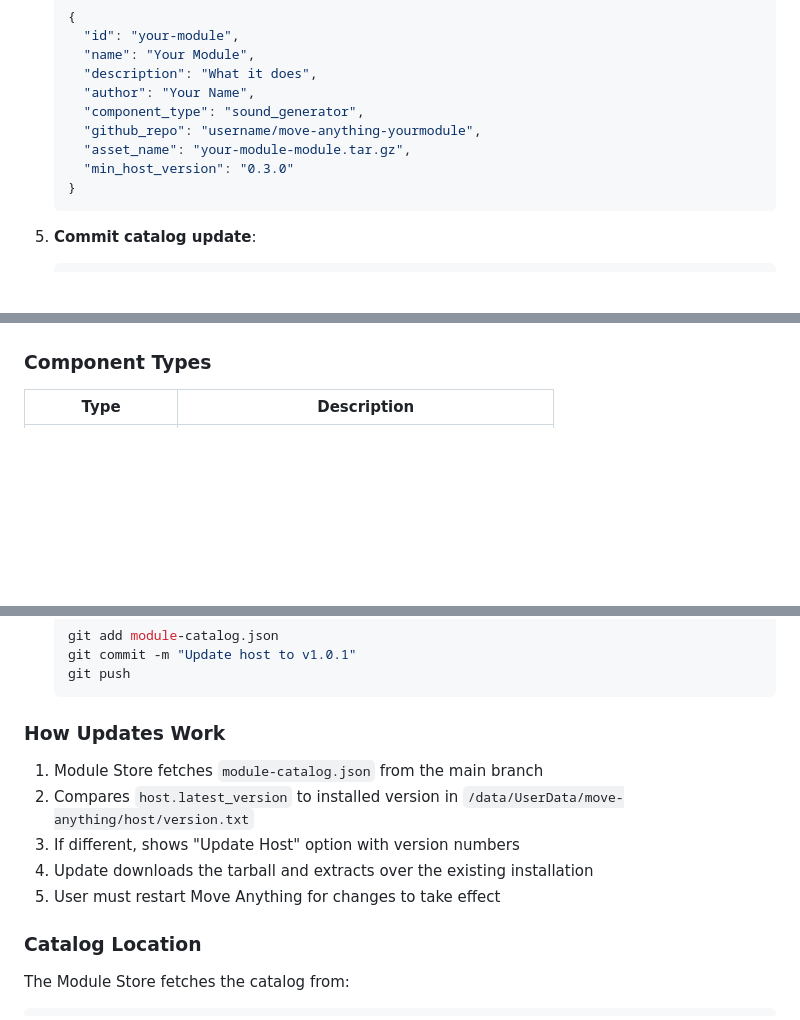
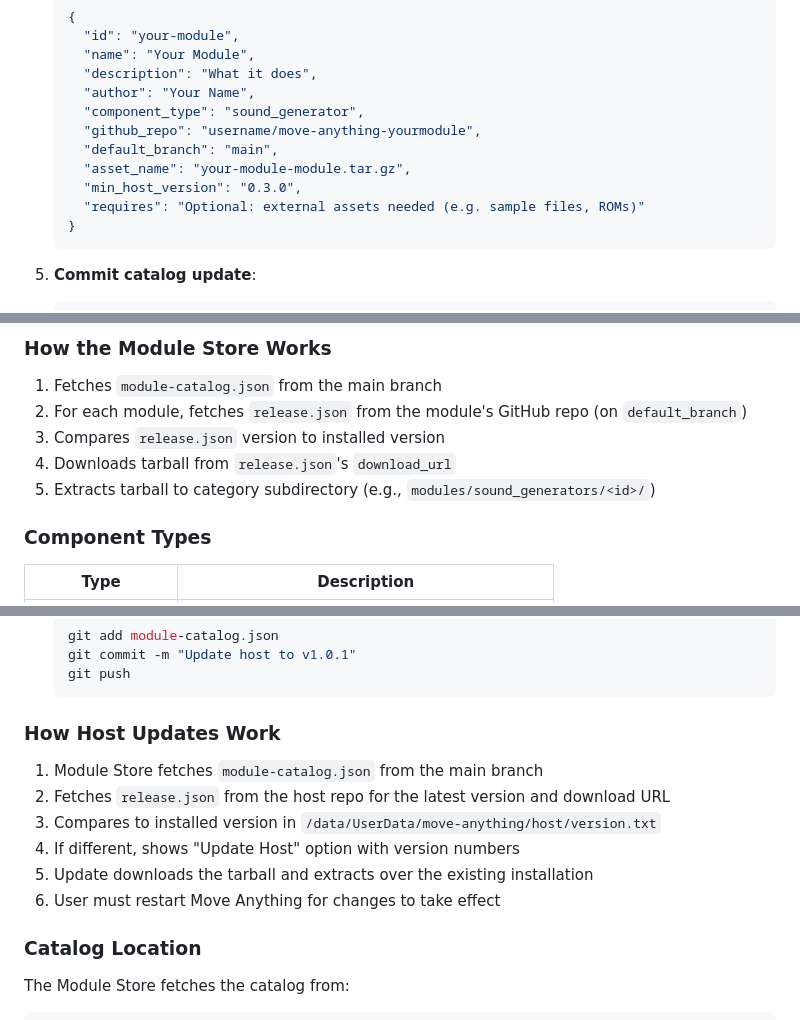
Before and after one commit to charlesvestal/move-anything, a Markdown page: docs/MODULES.md, 3 parts joined by grey strips. Rendered like a GitHub page; blank space fills up the shorter version.

````diff
--- a/docs/MODULES.md
+++ b/docs/MODULES.md
@@ -1378,8 +1378,10 @@ External modules can be distributed via the built-in Module Store. Users can bro
      "author": "Your Name",
      "component_type": "sound_generator",
      "github_repo": "username/move-anything-yourmodule",
+     "default_branch": "main",
      "asset_name": "your-module-module.tar.gz",
-     "min_host_version": "0.3.0"
+     "min_host_version": "0.3.0",
+     "requires": "Optional: external assets needed (e.g. sample files, ROMs)"
    }
    ```
 
@@ -1450,3 +1500,10 @@ The Module Store fetches the latest release from the GitHub repo and looks for a
+### How the Module Store Works
+
+1. Fetches `module-catalog.json` from the main branch
+2. For each module, fetches `release.json` from the module's GitHub repo (on `default_branch`)
+3. Compares `release.json` version to installed version
+4. Downloads tarball from `release.json`'s `download_url`
+5. Extracts tarball to category subdirectory (e.g., `modules/sound_generators/<id>/`)
 
 ### Component Types
 
@@ -1499,13 +1556,14 @@ The Move Anything host can also be updated via the Module Store. When an update
    git push
    ```
 
-### How Updates Work
+### How Host Updates Work
 
 1. Module Store fetches `module-catalog.json` from the main branch
-2. Compares `host.latest_version` to installed version in `/data/UserData/move-anything/host/version.txt`
-3. If different, shows "Update Host" option with version numbers
-4. Update downloads the tarball and extracts over the existing installation
-5. User must restart Move Anything for changes to take effect
+2. Fetches `release.json` from the host repo for the latest version and download URL
+3. Compares to installed version in `/data/UserData/move-anything/host/version.txt`
+4. If different, shows "Update Host" option with version numbers
+5. Update downloads the tarball and extracts over the existing installation
+6. User must restart Move Anything for changes to take effect
 
 ### Catalog Location
 
````
Also changed, not shown: other parts of docs/MODULES.md (+54 -6 lines), CLAUDE.md (+36 -6 lines).
